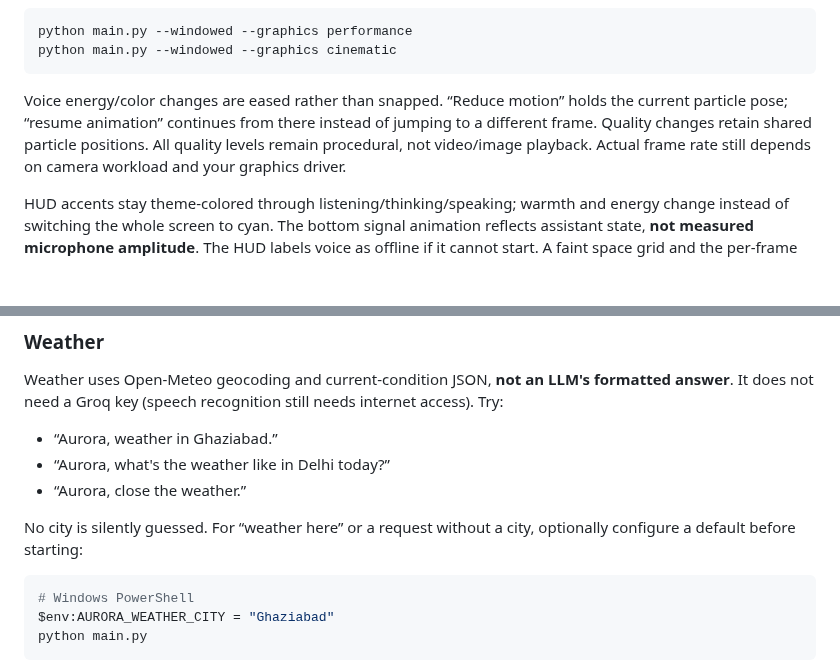
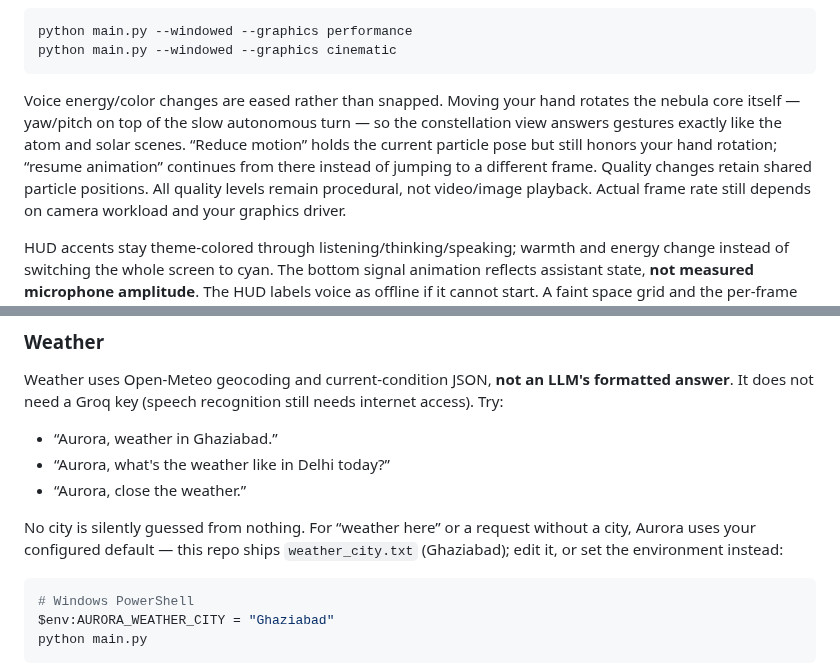
Before and after one commit to Astrocoder-abc/Aurora-AI, a Markdown page: README.md, 2 parts joined by grey strips. Drawn GitHub-style; blank space fills up the shorter version.

````diff
--- a/README.md
+++ b/README.md
@@ -132,9 +132,12 @@ python main.py --windowed --graphics performance
 python main.py --windowed --graphics cinematic
 ```
 
-Voice energy/color changes are eased rather than snapped. “Reduce motion” holds
-the current particle pose; “resume animation” continues from there instead of
-jumping to a different frame. Quality changes retain shared particle positions.
+Voice energy/color changes are eased rather than snapped. Moving your hand
+rotates the nebula core itself — yaw/pitch on top of the slow autonomous turn —
+so the constellation view answers gestures exactly like the atom and solar
+scenes. “Reduce motion” holds the current particle pose but still honors your
+hand rotation; “resume animation” continues from there instead of jumping to a
+different frame. Quality changes retain shared particle positions.
 All quality levels remain procedural, not video/image playback. Actual frame
 rate still depends on camera workload and your graphics driver.
 
@@ -208,8 +211,9 @@ internet access). Try:
 - “Aurora, what's the weather like in Delhi today?”
 - “Aurora, close the weather.”
 
-No city is silently guessed. For “weather here” or a request without a city,
-optionally configure a default before starting:
+No city is silently guessed from nothing. For “weather here” or a request
+without a city, Aurora uses your configured default — this repo ships
+`weather_city.txt` (Ghaziabad); edit it, or set the environment instead:
 
 ```powershell
 # Windows PowerShell
````
Also changed, not shown: docs/dashboard-docked-preview.png, docs/dashboard-preview.png, docs/dashboard-rotated-preview.png (added), 7 other files.
